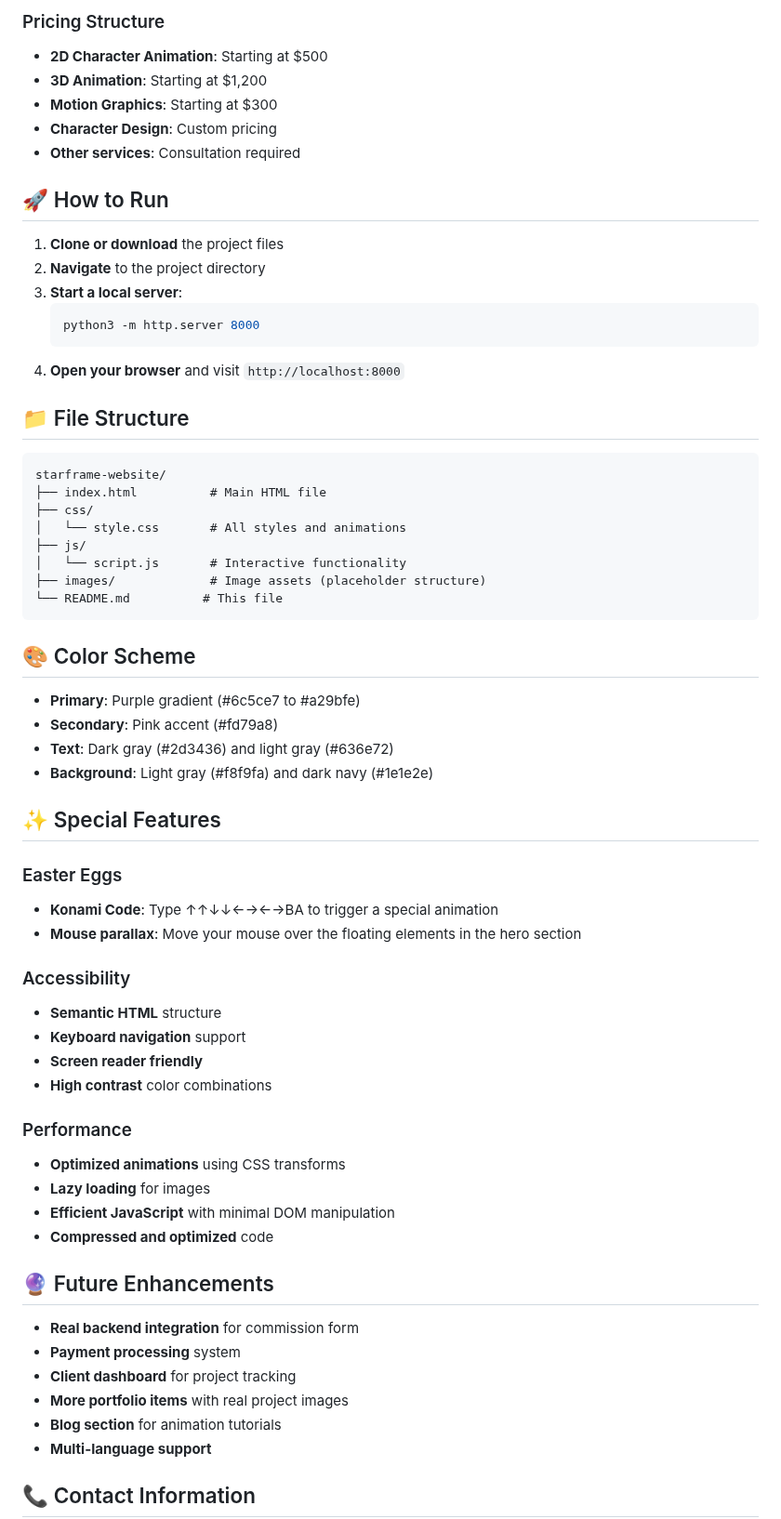
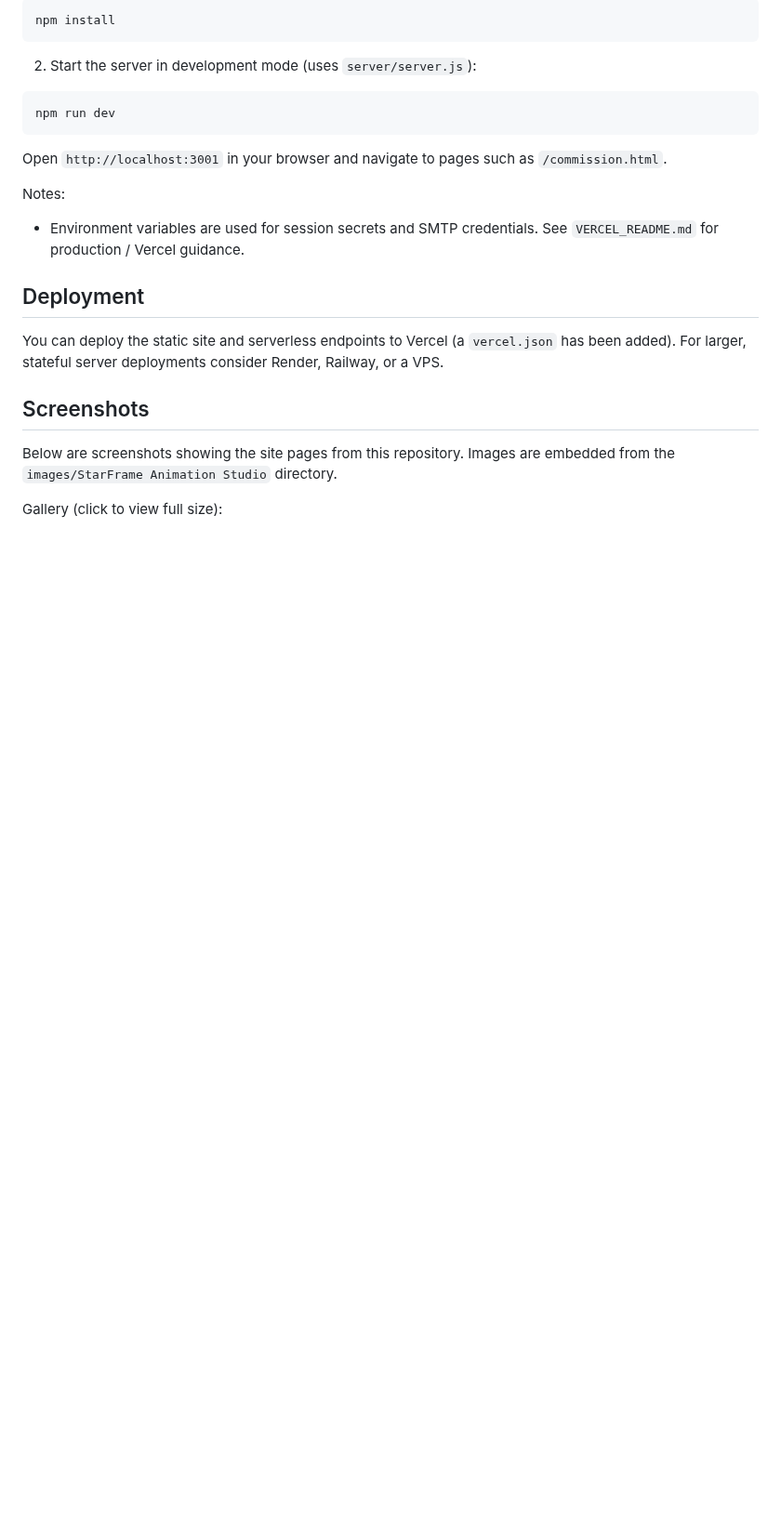
Before and after one commit to samarthrao34/starframe, a Markdown page: README.md, the part around one of its changes. Shown at 93% size. Rendered like a GitHub page; blank space fills up the shorter version.

````diff
--- a/README.md
+++ b/README.md
@@ -122,66 +33,25 @@ The website includes a complete commission system where potential clients can:
-### Pricing Structure
-- **2D Character Animation**: Starting at $500
-- **3D Animation**: Starting at $1,200
-- **Motion Graphics**: Starting at $300
-- **Character Design**: Custom pricing
-- **Other services**: Consultation required
-
-## 🚀 How to Run
-
-1. **Clone or download** the project files
-2. **Navigate** to the project directory
-3. **Start a local server**:
-   ```bash
-   python3 -m http.server 8000
-   ```
-4. **Open your browser** and visit `http://localhost:8000`
-
-## 📁 File Structure
-
-```
-starframe-website/
-├── index.html          # Main HTML file
-├── css/
-│   └── style.css       # All styles and animations
-├── js/
-│   └── script.js       # Interactive functionality
-├── images/             # Image assets (placeholder structure)
-└── README.md          # This file
+```powershell
+npm install
 ```
 
-## 🎨 Color Scheme
+2. Start the server in development mode (uses `server/server.js`):
 
-- **Primary**: Purple gradient (#6c5ce7 to #a29bfe)
-- **Secondary**: Pink accent (#fd79a8)
-- **Text**: Dark gray (#2d3436) and light gray (#636e72)
-- **Background**: Light gray (#f8f9fa) and dark navy (#1e1e2e)
+```powershell
+npm run dev
+```
 
-## ✨ Special Features
+Open `http://localhost:3001` in your browser and navigate to pages such as `/commission.html`.
 
-### Easter Eggs
-- **Konami Code**: Type ↑↑↓↓←→←→BA to trigger a special animation
-- **Mouse parallax**: Move your mouse over the floating elements in the hero section
+Notes:
+- Environment variables are used for session secrets and SMTP credentials. See `VERCEL_README.md` for production / Vercel guidance.
 
-### Accessibility
-- **Semantic HTML** structure
-- **Keyboard navigation** support
-- **Screen reader friendly**
-- **High contrast** color combinations
+## Deployment
 
-### Performance
-- **Optimized animations** using CSS transforms
-- **Lazy loading** for images
-- **Efficient JavaScript** with minimal DOM manipulation
-- **Compressed and optimized** code
+You can deploy the static site and serverless endpoints to Vercel (a `vercel.json` has been added). For larger, stateful server deployments consider Render, Railway, or a VPS.
 
-## 🔮 Future Enhancements
+## Screenshots
 
-- **Real backend integration** for commission form
-- **Payment processing** system
-- **Client dashboard** for project tracking
-- **More portfolio items** with real project images
-- **Blog section** for animation tutorials
-- **Multi-language support**
+Below are screenshots showing the site pages from this repository. Images are embedded from the `images/StarFrame Animation Studio` directory.
 
-## 📞 Contact Information
+Gallery (click to view full size):
 
````
Also changed, not shown: other parts of README.md (+38 -111 lines).
